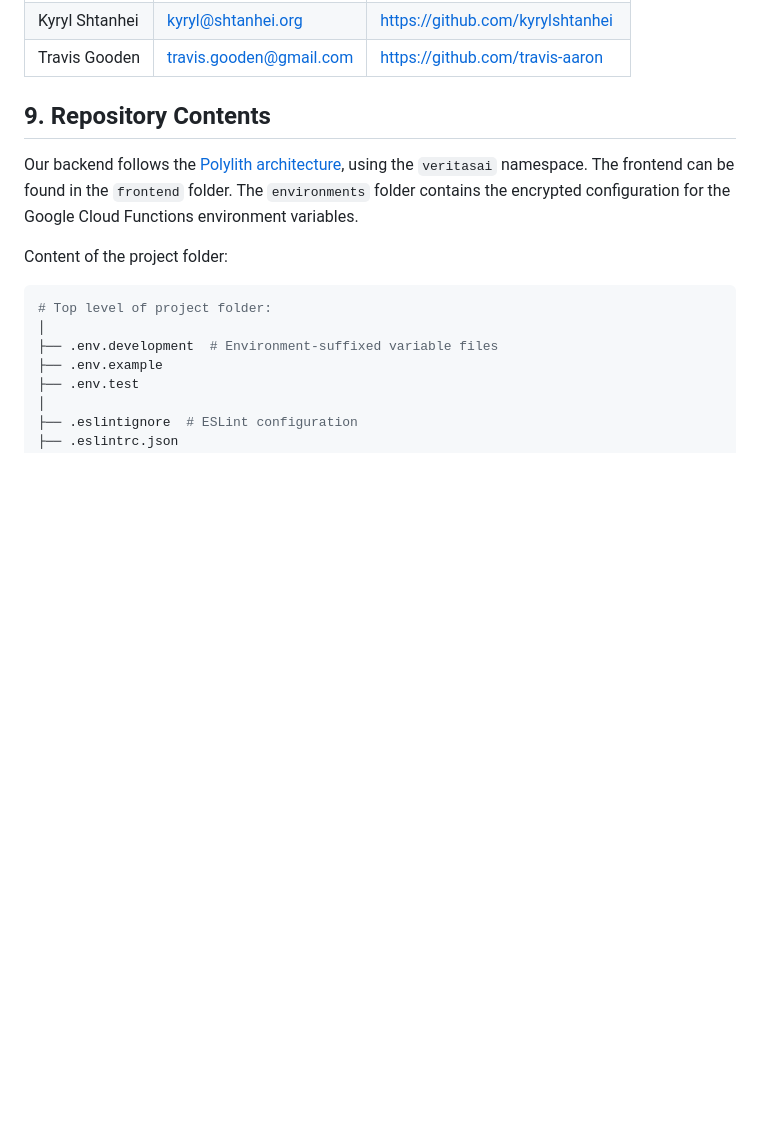
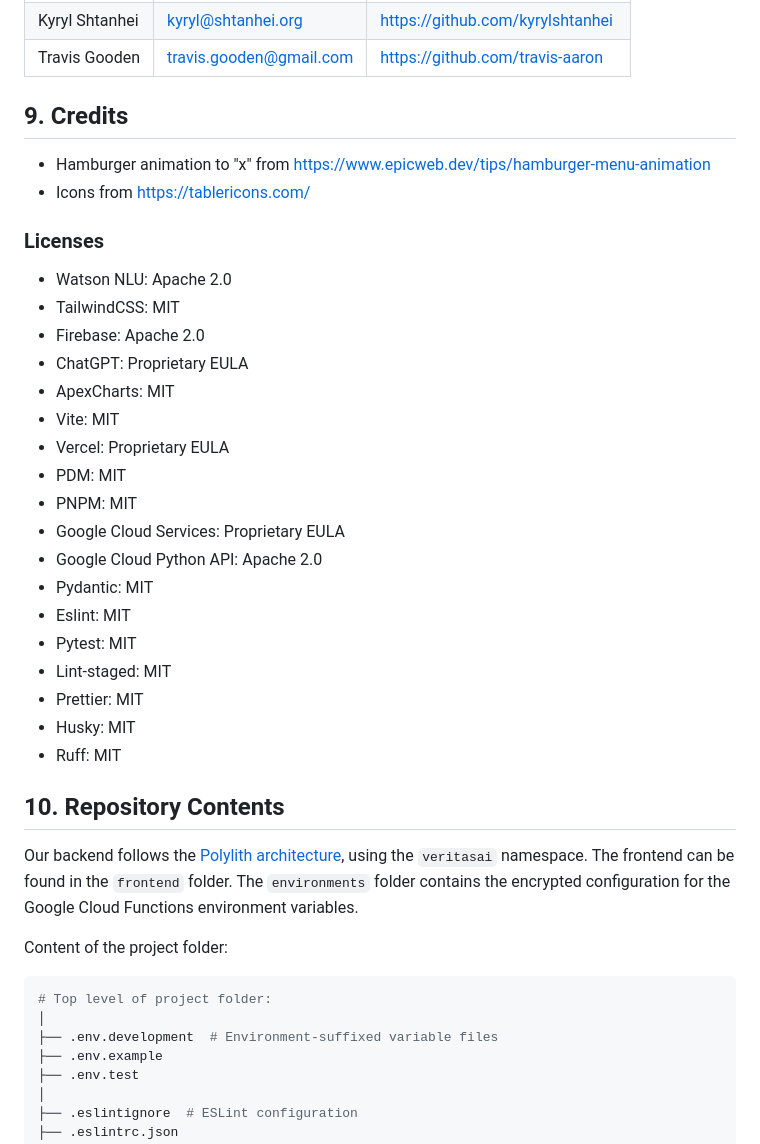
Before and after one commit to akrantz01/2800-202410-DTC02, a Markdown page: README.md, the part around the change. GitHub-like rendering; blank space fills up the shorter version.

Commit message:
Add credits for 3rd-parties

```diff
--- a/README.md
+++ b/README.md
@@ -119,7 +119,33 @@ What we'd like to build in the future:
 | Kyryl Shtanhei | <kyryl@shtanhei.org>      | <https://github.com/kyrylshtanhei> |
 | Travis Gooden  | <travis.gooden@gmail.com> | <https://github.com/travis-aaron>  |
 
-## 9. Repository Contents
+## 9. Credits
+
+- Hamburger animation to "x" from <https://www.epicweb.dev/tips/hamburger-menu-animation>
+- Icons from <https://tablericons.com/>
+
+### Licenses
+
+- Watson NLU: Apache 2.0
+- TailwindCSS: MIT
+- Firebase: Apache 2.0
+- ChatGPT: Proprietary EULA
+- ApexCharts: MIT
+- Vite: MIT
+- Vercel: Proprietary EULA
+- PDM: MIT
+- PNPM: MIT
+- Google Cloud Services: Proprietary EULA
+- Google Cloud Python API: Apache 2.0
+- Pydantic: MIT
+- Eslint: MIT
+- Pytest: MIT
+- Lint-staged: MIT
+- Prettier: MIT
+- Husky: MIT
+- Ruff: MIT
+
+## 10. Repository Contents
 
 Our backend follows the [Polylith architecture](https://davidvujic.github.io/python-polylith-docs/workspace/), using the `veritasai` namespace. The frontend can be found in the `frontend` folder. The `environments` folder contains
 the encrypted configuration for the Google Cloud Functions environment variables.
```
